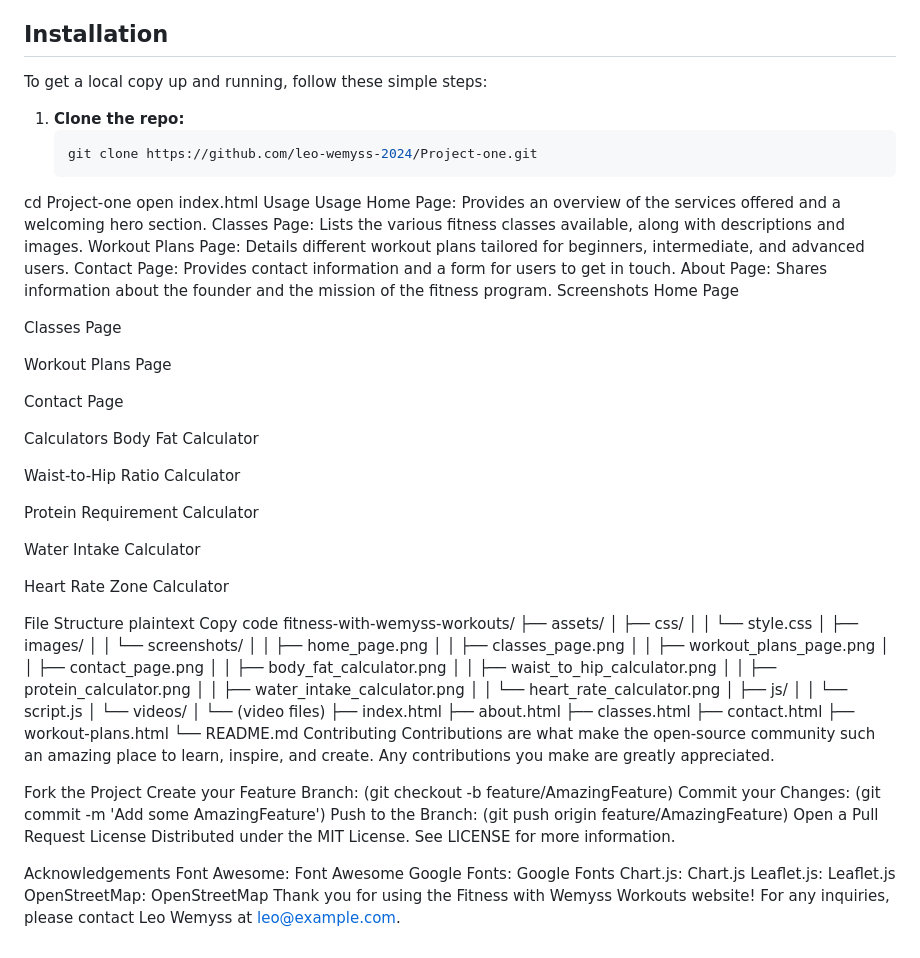
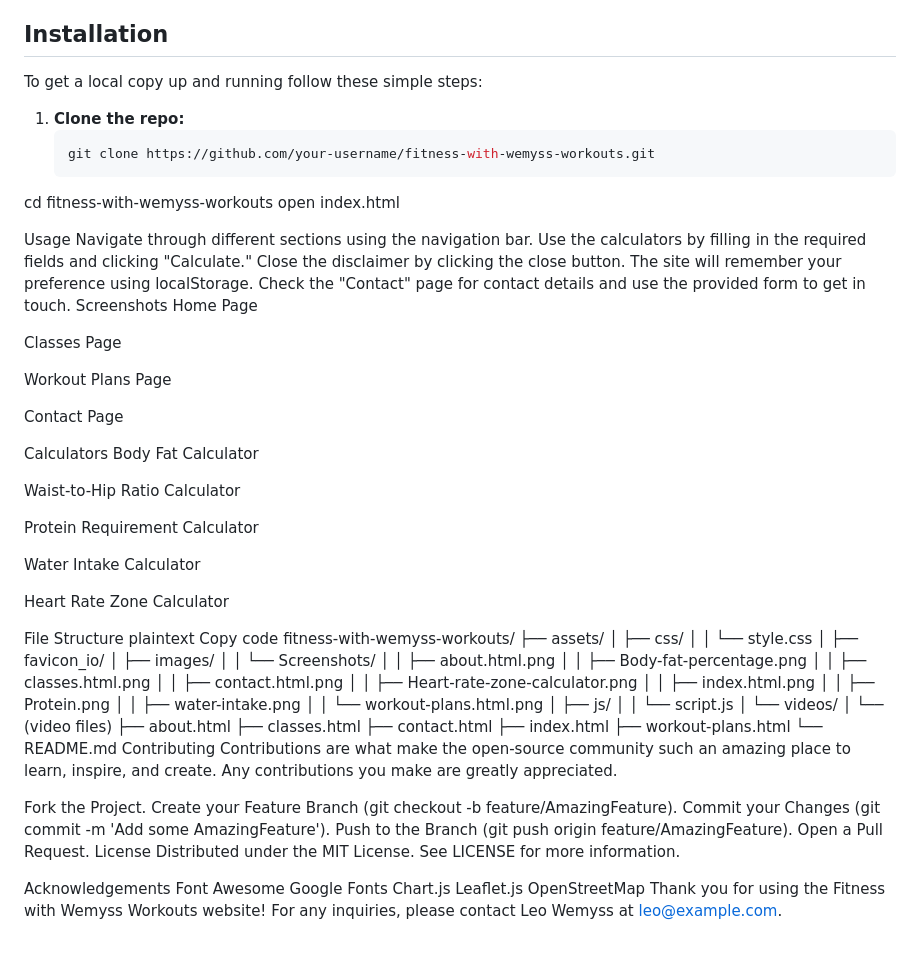
Before and after one commit to leo-wemyss-2024/Project-one-leo-wemyss, a Markdown page: README.md, the part around the change. Rendered like a GitHub page.

````diff
--- a/README.md
+++ b/README.md
@@ -38,20 +38,19 @@ Welcome to the Fitness with Wemyss Workouts website! This project is dedicated t
 
 ## Installation
 
-To get a local copy up and running, follow these simple steps:
+To get a local copy up and running follow these simple steps:
 
 1. **Clone the repo:**
    ```sh
-   git clone https://github.com/leo-wemyss-2024/Project-one.git
-cd Project-one
+   git clone https://github.com/your-username/fitness-with-wemyss-workouts.git
+cd fitness-with-wemyss-workouts
 open index.html
+
 Usage
-Usage
-Home Page: Provides an overview of the services offered and a welcoming hero section.
-Classes Page: Lists the various fitness classes available, along with descriptions and images.
-Workout Plans Page: Details different workout plans tailored for beginners, intermediate, and advanced users.
-Contact Page: Provides contact information and a form for users to get in touch.
-About Page: Shares information about the founder and the mission of the fitness program.
+Navigate through different sections using the navigation bar.
+Use the calculators by filling in the required fields and clicking "Calculate."
+Close the disclaimer by clicking the close button. The site will remember your preference using localStorage.
+Check the "Contact" page for contact details and use the provided form to get in touch.
 Screenshots
 Home Page
 
@@ -79,42 +78,43 @@ fitness-with-wemyss-workouts/
 ├── assets/
 │   ├── css/
 │   │   └── style.css
+│   ├── favicon_io/
 │   ├── images/
-│   │   └── screenshots/
-│   │       ├── home_page.png
-│   │       ├── classes_page.png
-│   │       ├── workout_plans_page.png
-│   │       ├── contact_page.png
-│   │       ├── body_fat_calculator.png
-│   │       ├── waist_to_hip_calculator.png
-│   │       ├── protein_calculator.png
-│   │       ├── water_intake_calculator.png
-│   │       └── heart_rate_calculator.png
+│   │   └── Screenshots/
+│   │       ├── about.html.png
+│   │       ├── Body-fat-percentage.png
+│   │       ├── classes.html.png
+│   │       ├── contact.html.png
+│   │       ├── Heart-rate-zone-calculator.png
+│   │       ├── index.html.png
+│   │       ├── Protein.png
+│   │       ├── water-intake.png
+│   │       └── workout-plans.html.png
 │   ├── js/
 │   │   └── script.js
 │   └── videos/
 │       └── (video files)
-├── index.html
 ├── about.html
 ├── classes.html
 ├── contact.html
+├── index.html
 ├── workout-plans.html
 └── README.md
 Contributing
 Contributions are what make the open-source community such an amazing place to learn, inspire, and create. Any contributions you make are greatly appreciated.
 
-Fork the Project
-Create your Feature Branch: (git checkout -b feature/AmazingFeature)
-Commit your Changes: (git commit -m 'Add some AmazingFeature')
-Push to the Branch: (git push origin feature/AmazingFeature)
-Open a Pull Request
+Fork the Project.
+Create your Feature Branch (git checkout -b feature/AmazingFeature).
+Commit your Changes (git commit -m 'Add some AmazingFeature').
+Push to the Branch (git push origin feature/AmazingFeature).
+Open a Pull Request.
 License
 Distributed under the MIT License. See LICENSE for more information.
 
 Acknowledgements
-Font Awesome: Font Awesome
-Google Fonts: Google Fonts
-Chart.js: Chart.js
-Leaflet.js: Leaflet.js
-OpenStreetMap: OpenStreetMap
+Font Awesome
+Google Fonts
+Chart.js
+Leaflet.js
+OpenStreetMap
 Thank you for using the Fitness with Wemyss Workouts website! For any inquiries, please contact Leo Wemyss at leo@example.com.
````
